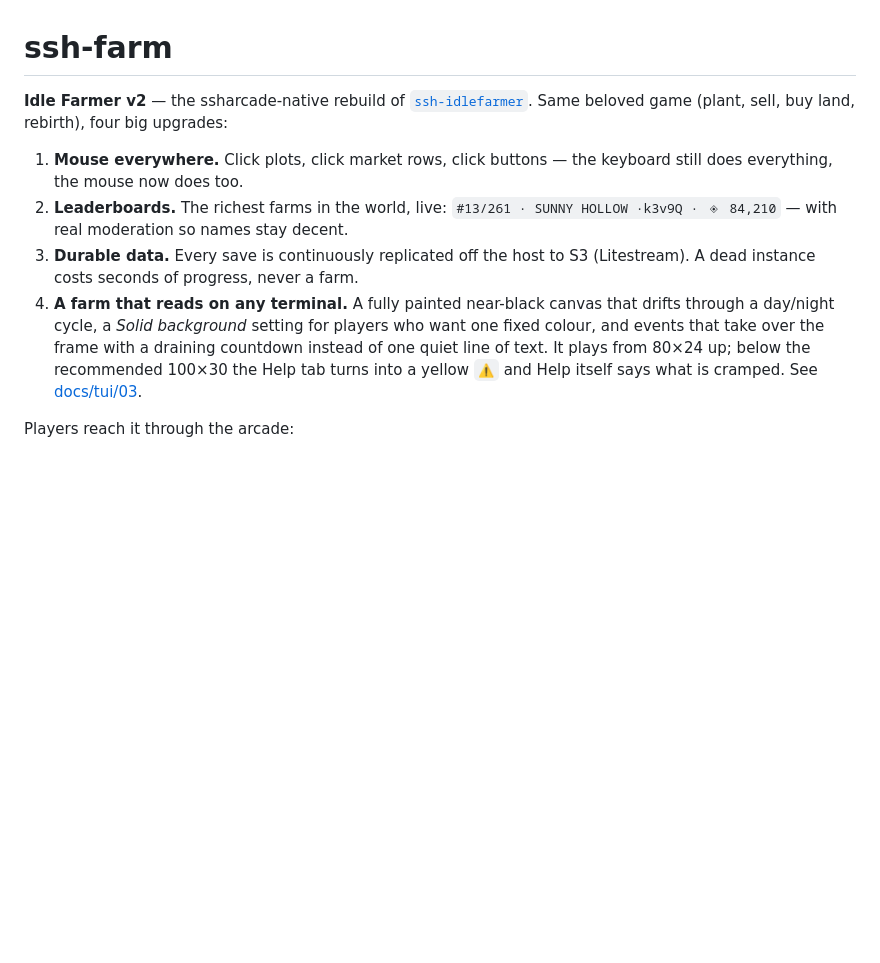
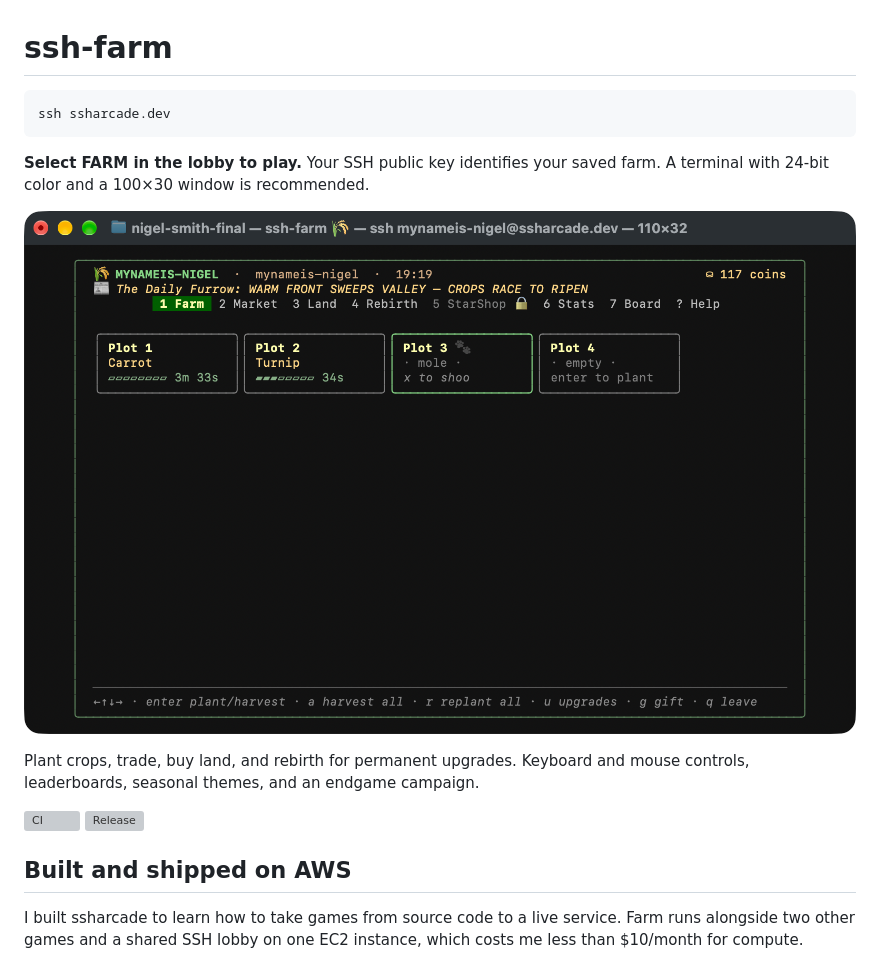
Before and after one commit to MyNameIs-Nigel/ssh-farm, a Markdown page: README.md, the part around one of its changes. Rendered like a GitHub page; pictures changed too: docs/farm.png (added); blank space fills up the shorter version; grey boxes are pictures that could not be loaded.

Commit message:
docs: Update README to be more professional (#44)

````diff
--- a/README.md
+++ b/README.md
@@ -1,23 +1,23 @@
 # ssh-farm
 
-**Idle Farmer v2** — the ssharcade-native rebuild of
-[`ssh-idlefarmer`](../ssh-idlefarmer). Same beloved game (plant, sell, buy
-land, rebirth), four big upgrades:
+```bash
+ssh ssharcade.dev
+```
 
-1. **Mouse everywhere.** Click plots, click market rows, click buttons —
-   the keyboard still does everything, the mouse now does too.
-2. **Leaderboards.** The richest farms in the world, live:
-   `#13/261 · SUNNY HOLLOW ·k3v9Q · ◈ 84,210` — with real moderation so
-   names stay decent.
-3. **Durable data.** Every save is continuously replicated off the host to
-   S3 (Litestream). A dead instance costs seconds of progress, never a
-   farm.
-4. **A farm that reads on any terminal.** A fully painted near-black
-   canvas that drifts through a day/night cycle, a *Solid background*
-   setting for players who want one fixed colour, and events that take
-   over the frame with a draining countdown instead of one quiet line of
-   text. It plays from 80×24 up; below the recommended 100×30 the Help tab
-   turns into a yellow `⚠` and Help itself says what is cramped.
-   See [docs/tui/03](docs/tui/03-theme-day-night-and-event-feedback.md).
+**Select FARM in the lobby to play.** Your SSH public key identifies your saved
+farm. A terminal with 24-bit color and a 100×30 window is recommended.
 
-Players reach it through the arcade:
+![ssh-farm running in a terminal](docs/farm.png)
+
+Plant crops, trade, buy land, and rebirth for permanent upgrades. Keyboard and
+mouse controls, leaderboards, seasonal themes, and an endgame campaign.
+
+[![CI](https://github.com/MyNameIs-Nigel/ssh-farm/actions/workflows/ci.yml/badge.svg)](https://github.com/MyNameIs-Nigel/ssh-farm/actions/workflows/ci.yml)
+[![Release](https://github.com/MyNameIs-Nigel/ssh-farm/actions/workflows/release.yml/badge.svg)](https://github.com/MyNameIs-Nigel/ssh-farm/actions/workflows/release.yml)
+
+## Built and shipped on AWS
+
+I built ssharcade to learn how to take games from source code to a live service.
+Farm runs alongside two other games and a shared SSH lobby on one EC2 instance,
+which costs me less than $10/month for compute.
+
````
Also changed, not shown: other parts of README.md (+70 -86 lines).
